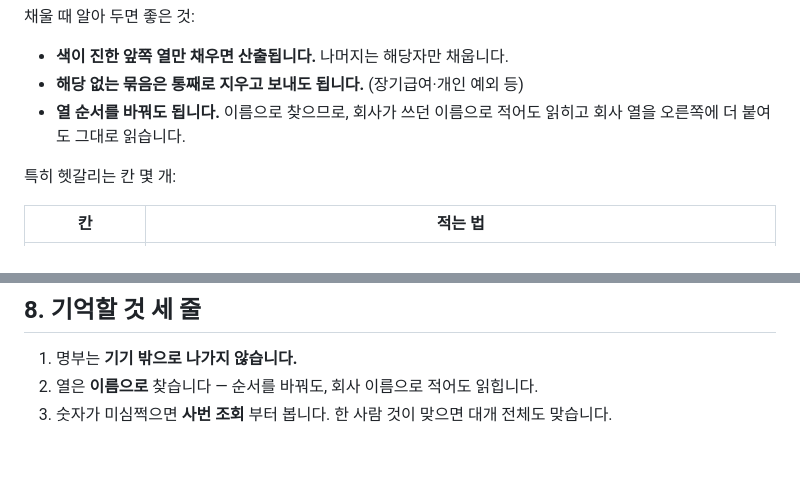
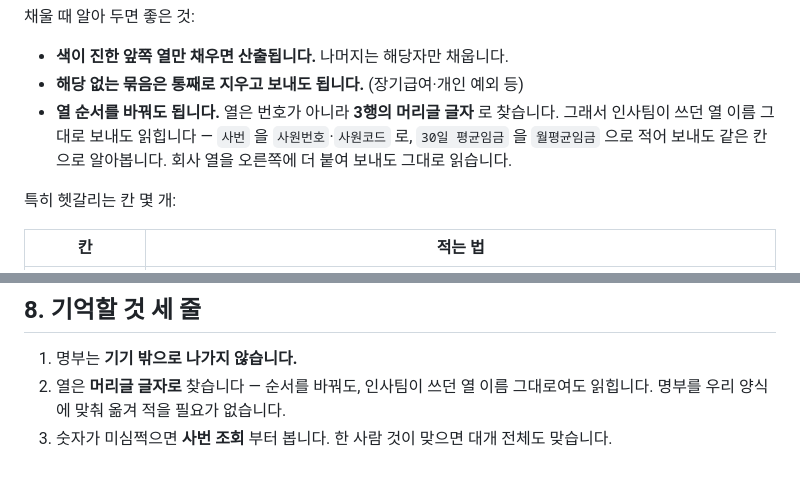
Before and after one commit to jjijiba-afk/system_pension, a Markdown page: docs/안내문.md, 2 parts joined by grey strips. Drawn GitHub-style.

Commit message:
안내문에서 '회사 이름' 이 상호로 읽히던 것을 고친다
열을 머리글 글자로 찾는다는 뜻이었는데, '회사 이름으로 적어도 읽힙니다' 가
회사 상호를 적으라는 말로 읽혔다. 무엇이 같은 칸으로 인식되는지 실제 예를
적어 둔다 — 사번/사원번호/사원코드, 30일 평균임금/월평균임금.

명부를 우리 양식에 맞춰 옮겨 적을 필요가 없다는 것이 이 문단의 요점이므로
마지막 세 줄에도 그 말을 넣었다.

```diff
--- a/docs/안내문.md
+++ b/docs/안내문.md
@@ -61,8 +61,11 @@
 
 * **색이 진한 앞쪽 열만 채우면 산출됩니다.** 나머지는 해당자만 채웁니다.
 * **해당 없는 묶음은 통째로 지우고 보내도 됩니다.** (장기급여·개인 예외 등)
-* **열 순서를 바꿔도 됩니다.** 이름으로 찾으므로, 회사가 쓰던 이름으로 적어도
-  읽히고 회사 열을 오른쪽에 더 붙여도 그대로 읽습니다.
+* **열 순서를 바꿔도 됩니다.** 열은 번호가 아니라 **3행의 머리글 글자** 로
+  찾습니다. 그래서 인사팀이 쓰던 열 이름 그대로 보내도 읽힙니다 —
+  `사번` 을 `사원번호`·`사원코드` 로, `30일 평균임금` 을 `월평균임금` 으로
+  적어 보내도 같은 칸으로 알아봅니다. 회사 열을 오른쪽에 더 붙여 보내도
+  그대로 읽습니다.
 
 특히 헷갈리는 칸 몇 개:
 
@@ -151,6 +154,7 @@
 ## 8. 기억할 것 세 줄
 
 1. 명부는 **기기 밖으로 나가지 않습니다.**
-2. 열은 **이름으로** 찾습니다 — 순서를 바꿔도, 회사 이름으로 적어도 읽힙니다.
+2. 열은 **머리글 글자로** 찾습니다 — 순서를 바꿔도, 인사팀이 쓰던 열 이름
+   그대로여도 읽힙니다. 명부를 우리 양식에 맞춰 옮겨 적을 필요가 없습니다.
 3. 숫자가 미심쩍으면 **사번 조회** 부터 봅니다. 한 사람 것이 맞으면 대개
    전체도 맞습니다.
```
